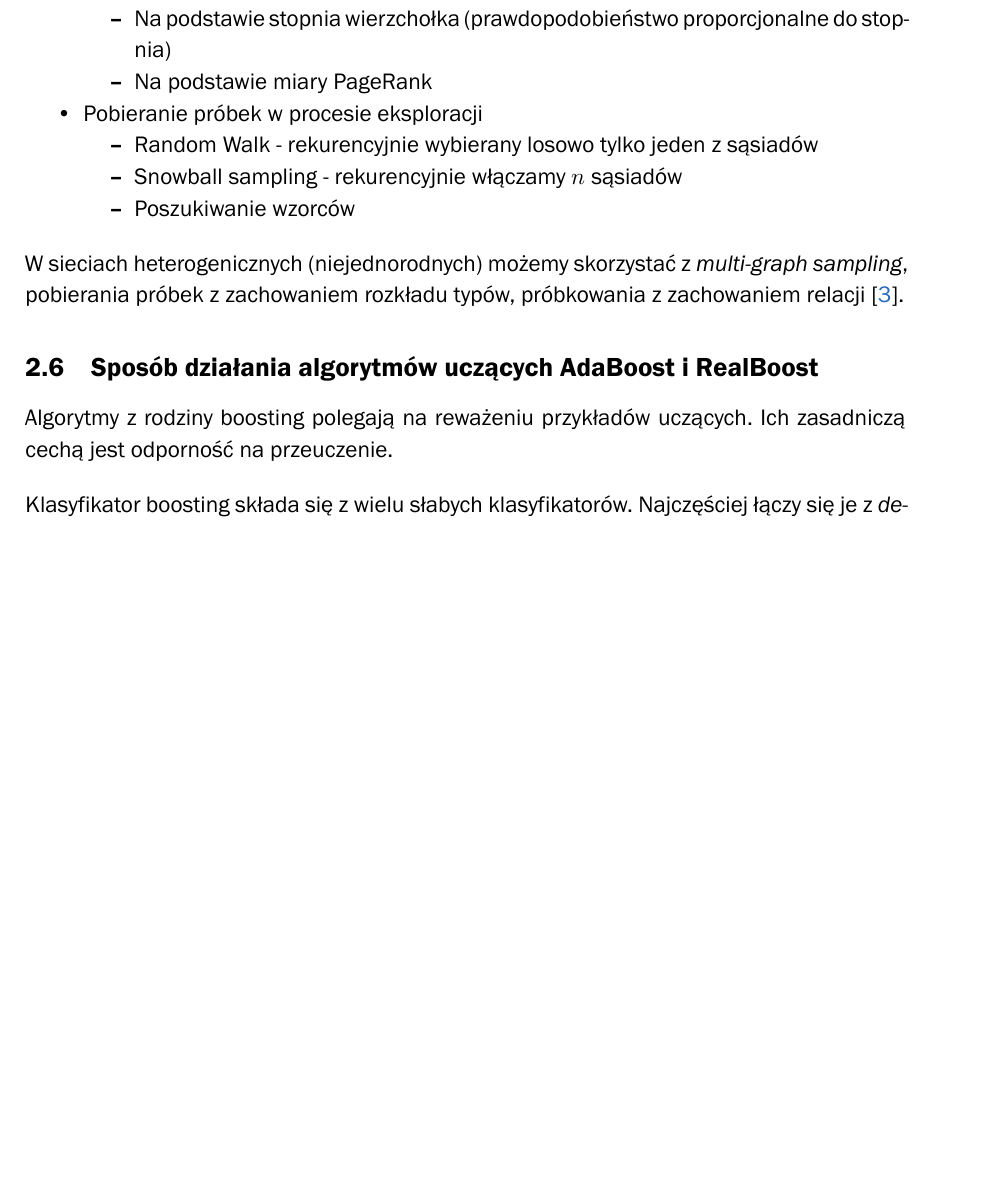
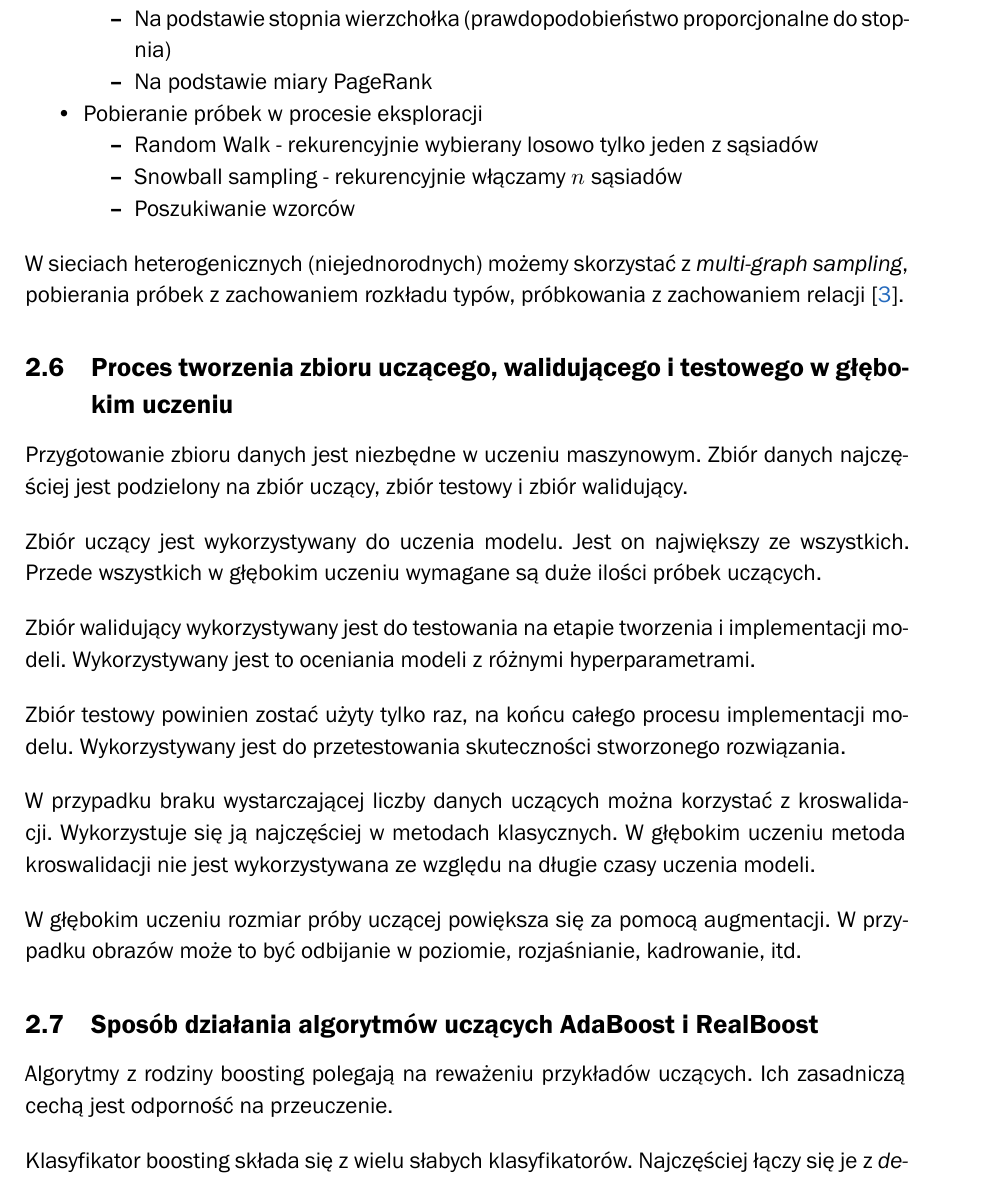
Before and after one commit to karlosos/ZUT_pytania_magisterskie, a LaTeX document (document.tex): part of page 6 of 14, cut so that both start at the same text, the shorter picture padded with empty space. Compiled offline with XeLaTeX; a missing font is replaced by an installed copy or a similar font.

Commit message:
Proces tworzenia zbioru uczacego

```diff
--- a/document.tex
+++ b/document.tex
@@ -262,9 +262,20 @@ W sieciach heterogenicznych (niejednorodnych) możemy skorzystać z \emph{multi-
 % TODO
 % Marcin Korzeń. Uczenie maszynowe 1.
 
-% \subsection{Proces tworzenia zbioru uczącego, walidującego i testowego w głębokim uczeniu}
-% TODO
+\subsection{Proces tworzenia zbioru uczącego, walidującego i testowego w głębokim uczeniu}
 % Paweł Forczmański. Uczenie maszynowe 2.
+
+Przygotowanie zbioru danych jest niezbędne w uczeniu maszynowym. Zbiór danych najczęściej jest podzielony na zbiór uczący, zbiór testowy i zbiór walidujący.
+
+Zbiór uczący jest wykorzystywany do uczenia modelu. Jest on największy ze wszystkich. Przede wszystkich w głębokim uczeniu wymagane są duże ilości próbek uczących.
+
+Zbiór walidujący wykorzystywany jest do testowania na etapie tworzenia i implementacji modeli. Wykorzystywany jest to oceniania modeli z różnymi hyperparametrami.
+
+Zbiór testowy powinien zostać użyty tylko raz, na końcu całego procesu implementacji modelu. Wykorzystywany jest do przetestowania skuteczności stworzonego rozwiązania.
+
+W przypadku braku wystarczającej liczby danych uczących można korzystać z kroswalidacji. Wykorzystuje się ją najczęściej w metodach klasycznych. W głębokim uczeniu metoda kroswalidacji nie jest wykorzystywana ze względu na długie czasy uczenia modeli.
+
+W głębokim uczeniu rozmiar próby uczącej powiększa się za pomocą augmentacji. W przypadku obrazów może to być odbijanie w poziomie, rozjaśnianie, kadrowanie, itd.
 
 \subsection{Sposób działania algorytmów uczących AdaBoost i RealBoost}
 % Przemysław Klęsk. Uczenie maszynowe 2.
```
